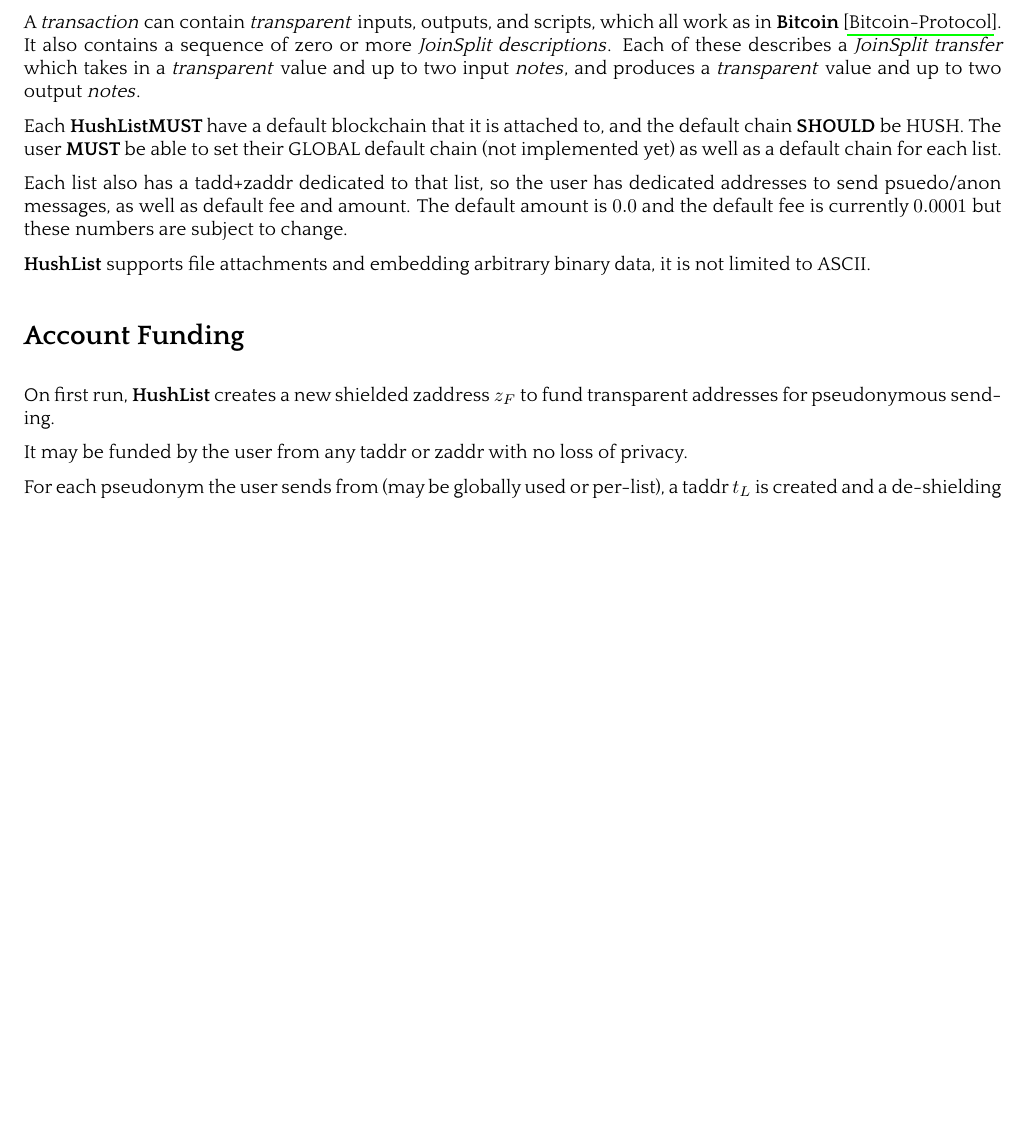
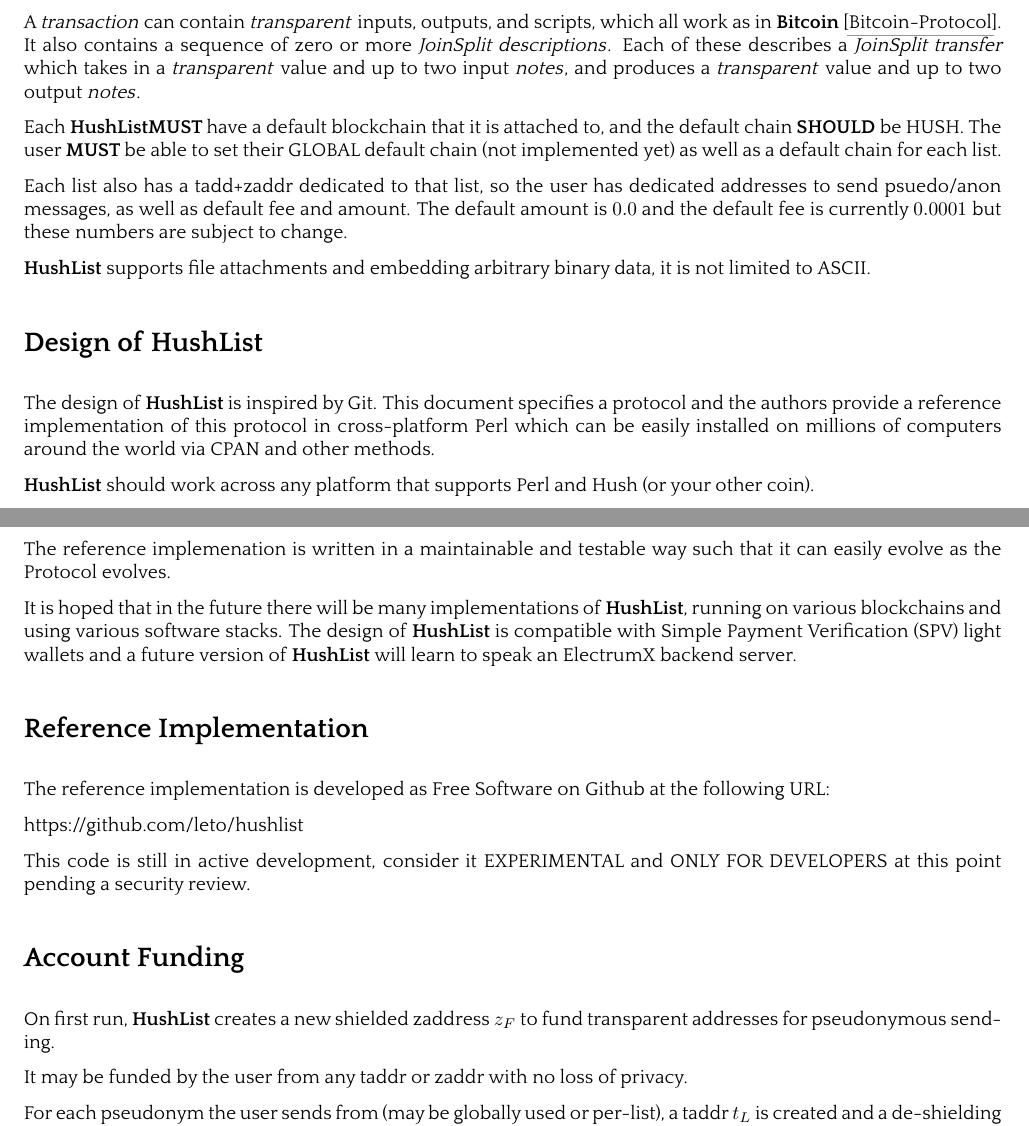
Before and after one commit to leto/hushlist, a LaTeX paper (whitepaper/protocol.tex): part of page 3 of 5 before the commit and two parts of pages 3 and 4 of 5 after it, the two joined at a grey line, cut so that both start at the same text, the shorter picture padded with empty space. The pictures show the PDF file whitepaper/protocol.pdf that the author committed with the source.

Commit message:
Update HushList protocol whitepaper

```diff
--- a/whitepaper/protocol.tex
+++ b/whitepaper/protocol.tex
@@ -853,6 +853,26 @@
 
 \HushList supports file attachments and embedding arbitrary binary data, it is not limited to ASCII.
 
+\nsection{Design of \HushList}
+
+The design of \HushList is inspired by Git. This document specifies a protocol and the authors provide a reference implementation of this protocol in cross-platform Perl which can be easily installed on millions of computers around the world via CPAN and other methods.
+
+\HushList should work across any platform that supports Perl and Hush (or your other coin).
+
+The reference implemenation is written in a maintainable and testable way such that it
+can easily evolve as the Protocol evolves.
+
+It is hoped that in the future there will be many implementations of \HushList, running on
+various blockchains and using various software stacks. The design of \HushList is compatible with Simple Payment Verification (SPV) light wallets and a future version of \HushList will learn to speak an ElectrumX backend server.
+
+\nsection{Reference Implementation}
+
+The reference implementation is developed as Free Software on Github at the following URL:
+
+https://github.com/leto/hushlist
+
+This code is still in active development, consider it EXPERIMENTAL and ONLY FOR DEVELOPERS at this point pending a security review.
+
 \nsection{Account Funding}
 
 On first run, \HushList creates a new shielded zaddress $z_F$ to fund transparent addresses for pseudonymous sending.
```
Also changed, not shown: whitepaper/protocol.pdf, whitepaper/protocol.tex (4 more changed lines).
